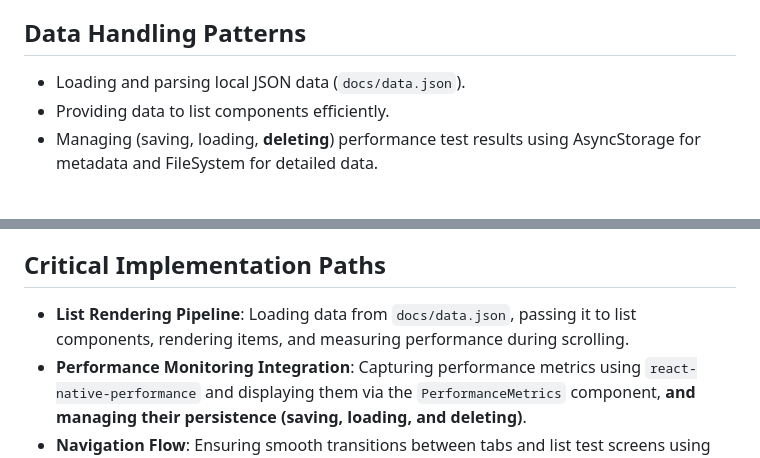
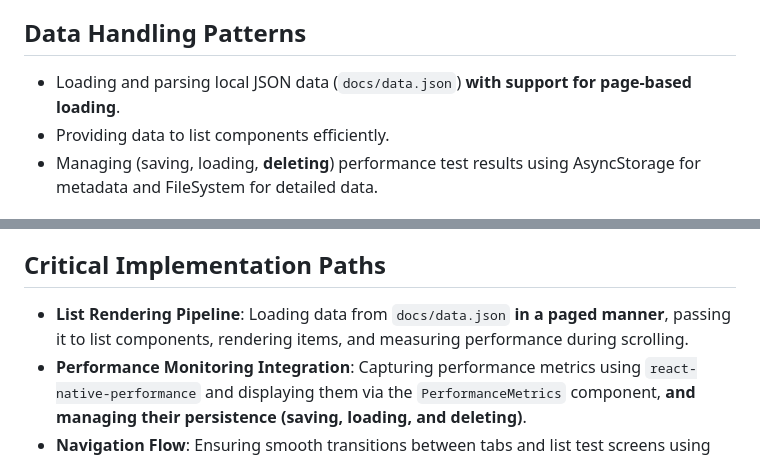
Before and after one commit to sk0x0y/mobile-perf-poc, a Markdown page: memory-bank/systemPatterns.md, 2 parts joined by grey strips. GitHub-like rendering.

```diff
--- a/memory-bank/systemPatterns.md
+++ b/memory-bank/systemPatterns.md
@@ -39,7 +39,7 @@ Will follow a similar component-based architecture, leveraging Flutter's widget
 
 ## Data Handling Patterns
 
-- Loading and parsing local JSON data (`docs/data.json`).
+- Loading and parsing local JSON data (`docs/data.json`) **with support for page-based loading**.
 - Providing data to list components efficiently.
 - Managing (saving, loading, **deleting**) performance test results using AsyncStorage for metadata and FileSystem for detailed data.
 
@@ -66,7 +66,7 @@ Will follow a similar component-based architecture, leveraging Flutter's widget
 
 ## Critical Implementation Paths
 
-- **List Rendering Pipeline**: Loading data from `docs/data.json`, passing it to list components, rendering items, and measuring performance during scrolling.
+- **List Rendering Pipeline**: Loading data from `docs/data.json` **in a paged manner**, passing it to list components, rendering items, and measuring performance during scrolling.
 - **Performance Monitoring Integration**: Capturing performance metrics using `react-native-performance` and displaying them via the `PerformanceMetrics` component, **and managing their persistence (saving, loading, and deleting)**.
 - **Navigation Flow**: Ensuring smooth transitions between tabs and list test screens using Expo Router.
 - **비디오 재생 및 성능 측정**: `VideoFeedItem.tsx`에서 `useVideoPlayer`를 통해 비디오를 재생하고, `useVideoPerformanceMetrics` 훅을 통해 로드 시간, 버퍼링, 드롭된 프레임 등의 성능 지표를 측정.
```
Also changed, not shown: memory-bank/activeContext.md (+8 -18 lines), memory-bank/progress.md (+6 -1 lines).
